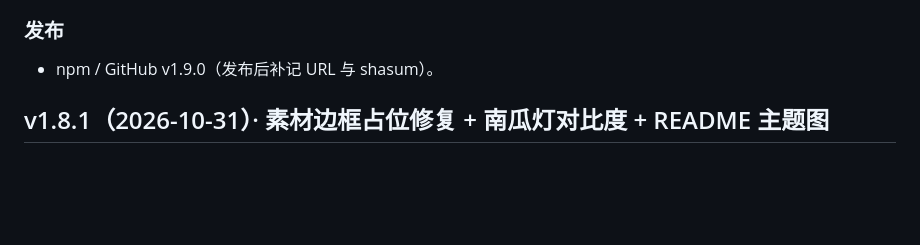
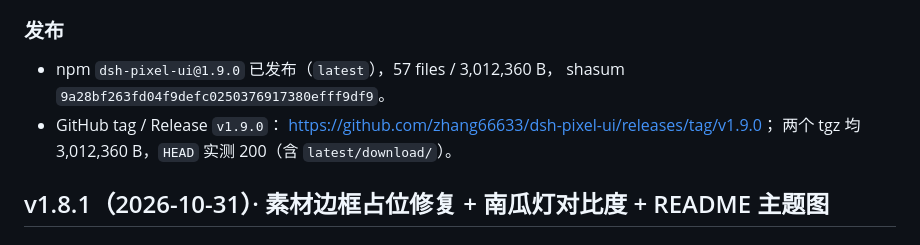
Before and after one commit to zhang66633/dsh-pixel-ui, a Markdown page: docs/dev/迭代记录.md, the part around the change. GitHub-like rendering; blank space fills up the shorter version.

Commit message:
docs: record the v1.9.0 release
- npm dsh-pixel-ui@1.9.0 is latest (57 files, 3,012,360 B, shasum
  9a28bf26), published from the release tarball.
- GitHub tag v1.9.0 + Release with both tgz assets, HEAD 200 including
  latest/download.
- Mark the v1.9.0 plan as shipped.

```diff
--- a/docs/dev/迭代记录.md
+++ b/docs/dev/迭代记录.md
@@ -31,7 +31,11 @@
 - 素材授权：8 张 Stone 切片 + LICENSE/ATTRIBUTION 随包；无再分发问题。
 
 ### 发布
-- npm / GitHub v1.9.0（发布后补记 URL 与 shasum）。
+- npm `dsh-pixel-ui@1.9.0` 已发布（`latest`），57 files / 3,012,360 B，
+  shasum `9a28bf263fd04f9defc0250376917380efff9df9`。
+- GitHub tag / Release `v1.9.0`：
+  <https://github.com/zhang66633/dsh-pixel-ui/releases/tag/v1.9.0>；
+  两个 tgz 均 3,012,360 B，`HEAD` 实测 200（含 `latest/download/`）。
 
 ## v1.8.1（2026-10-31）· 素材边框占位修复 + 南瓜灯对比度 + README 主题图
 
```
Also changed, not shown: docs/dev/开发计划.md (+2 -2 lines).
